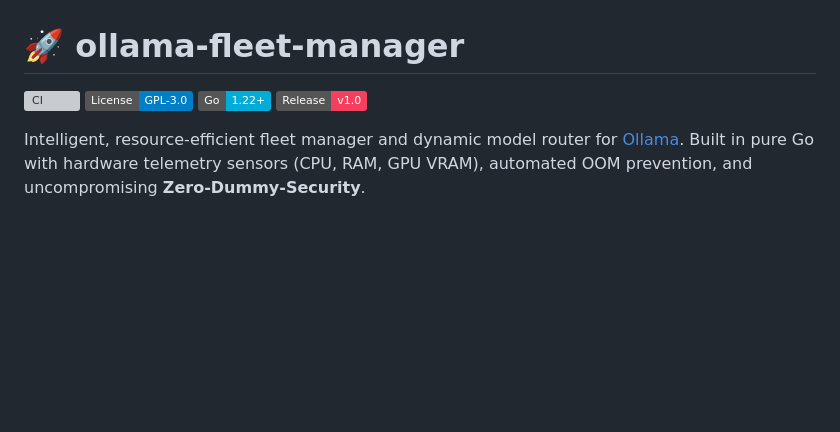
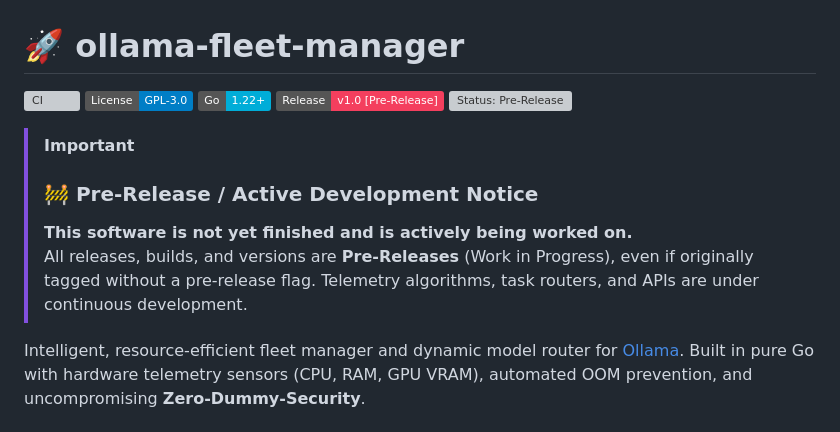
Before and after one commit to benzjeremy/ollama-fleet-manager, a Markdown page: README.md, the part around the change. Drawn GitHub-style; badges without logos; blank space fills up the shorter version; grey boxes are pictures that could not be loaded.

Commit message:
docs: add pre-release active development notice to README

```diff
--- a/README.md
+++ b/README.md
@@ -3,7 +3,13 @@
 [![CI](https://github.com/benzjeremy/ollama-fleet-manager/actions/workflows/ci.yml/badge.svg)](https://github.com/benzjeremy/ollama-fleet-manager/actions)
 [![License: GPL-3.0](https://img.shields.io/badge/License-GPL--3.0-blue.svg)](https://github.com/benzjeremy/ollama-fleet-manager/blob/main/LICENSE)
 [![Go Version](https://img.shields.io/badge/Go-1.22+-00ADD8?logo=go)](https://go.dev/)
-[![Release](https://img.shields.io/badge/Release-v1.0-f43f5e.svg)](https://github.com/benzjeremy/ollama-fleet-manager/releases/tag/v1.0)
+[![Release](https://img.shields.io/badge/Release-v1.0%20[Pre--Release]-f43f5e.svg)](https://github.com/benzjeremy/ollama-fleet-manager/releases/tag/v1.0)
+[![Status: Pre-Release](https://img.shields.io/badge/Status-Pre--Release%20%2F%20WIP-orange.svg)](https://github.com/benzjeremy/ollama-fleet-manager)
+
+> [!IMPORTANT]
+> ### 🚧 Pre-Release / Active Development Notice
+> **This software is not yet finished and is actively being worked on.**
+> All releases, builds, and versions are **Pre-Releases** (Work in Progress), even if originally tagged without a pre-release flag. Telemetry algorithms, task routers, and APIs are under continuous development.
 
 Intelligent, resource-efficient fleet manager and dynamic model router for [Ollama](https://ollama.com). Built in pure Go with hardware telemetry sensors (CPU, RAM, GPU VRAM), automated OOM prevention, and uncompromising **Zero-Dummy-Security**.
 
```
